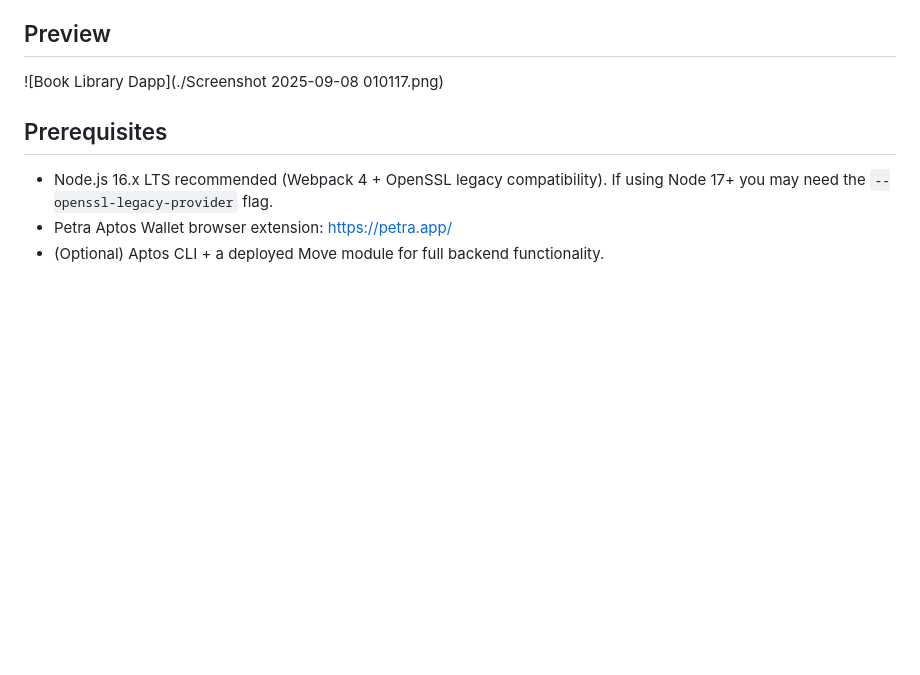
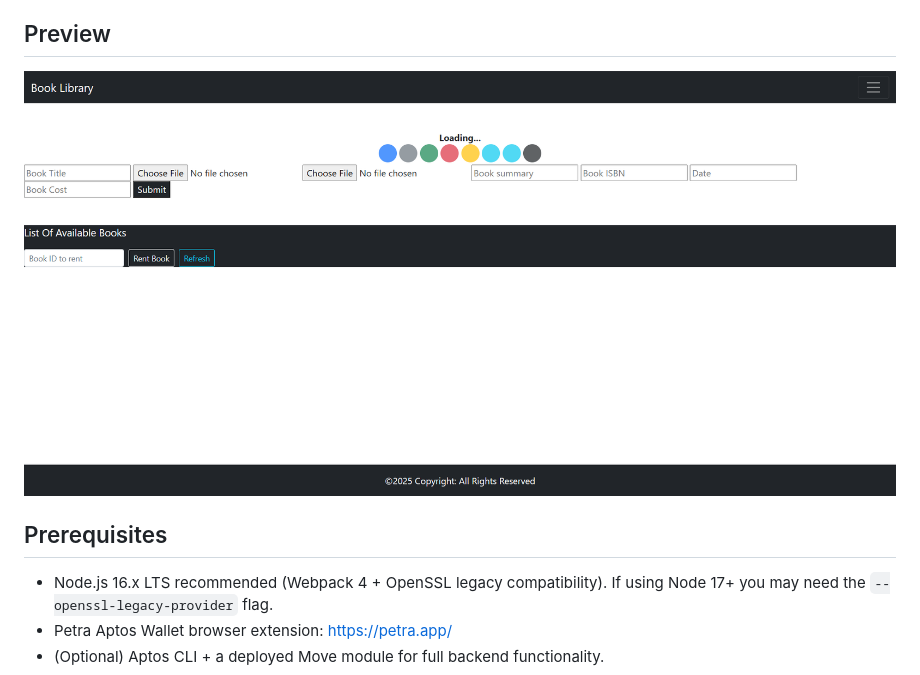
Before and after one commit to DigarSingh/Aptos-Workshop-web3, a Markdown page: README.md, the part around the change. Drawn GitHub-style; blank space fills up the shorter version.

```diff
--- a/README.md
+++ b/README.md
@@ -11,7 +11,7 @@ implementation to use the Petra Aptos Wallet extension (Devnet). On load, the dA
 * Frontend build pipeline unchanged (Webpack 4 legacy setup outputting to `docs/`).
 
 ## Preview
-![Book Library Dapp](./Screenshot 2025-09-08 010117.png)
+![Book Library Dapp](./Screenshot.png)
 
 
 ## Prerequisites
```
